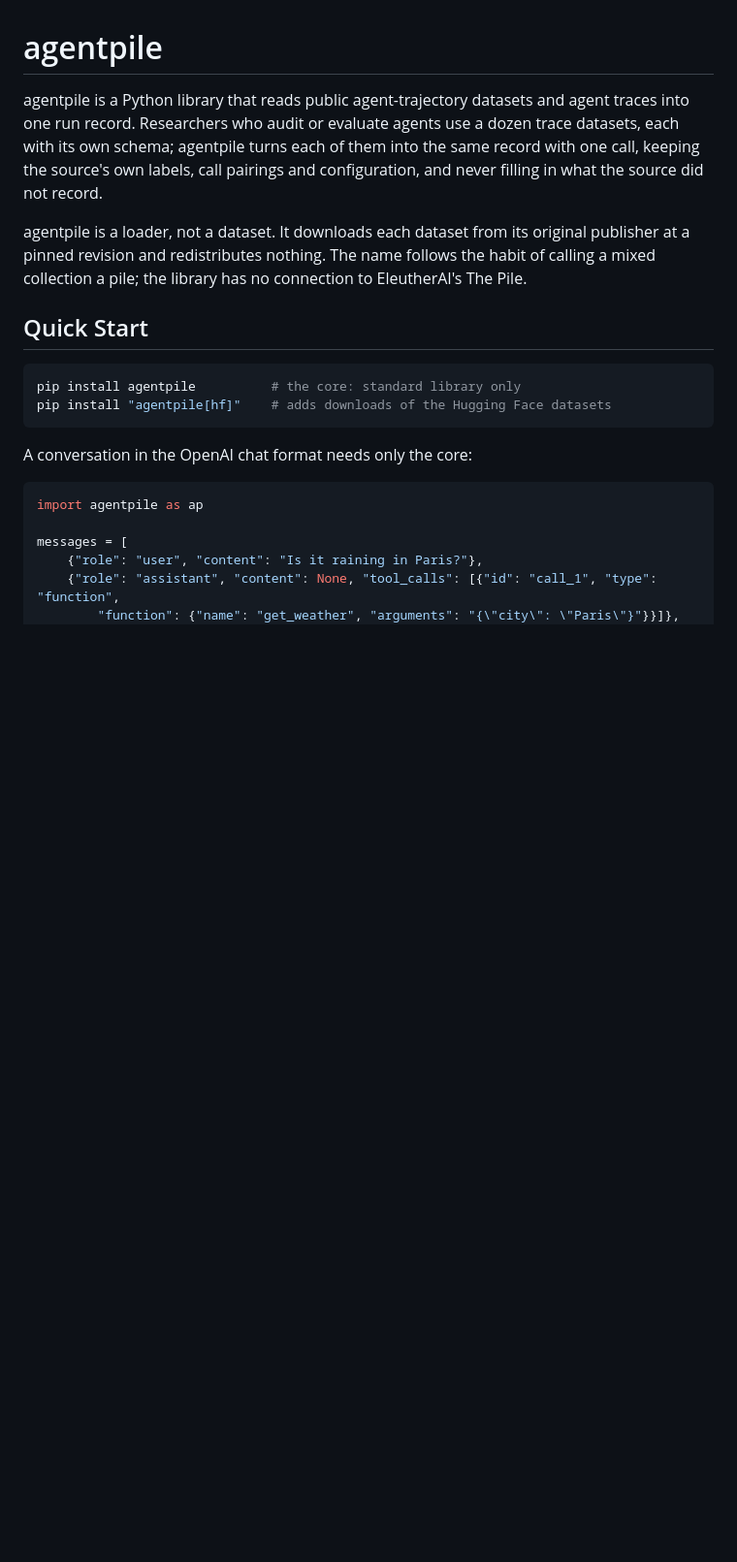
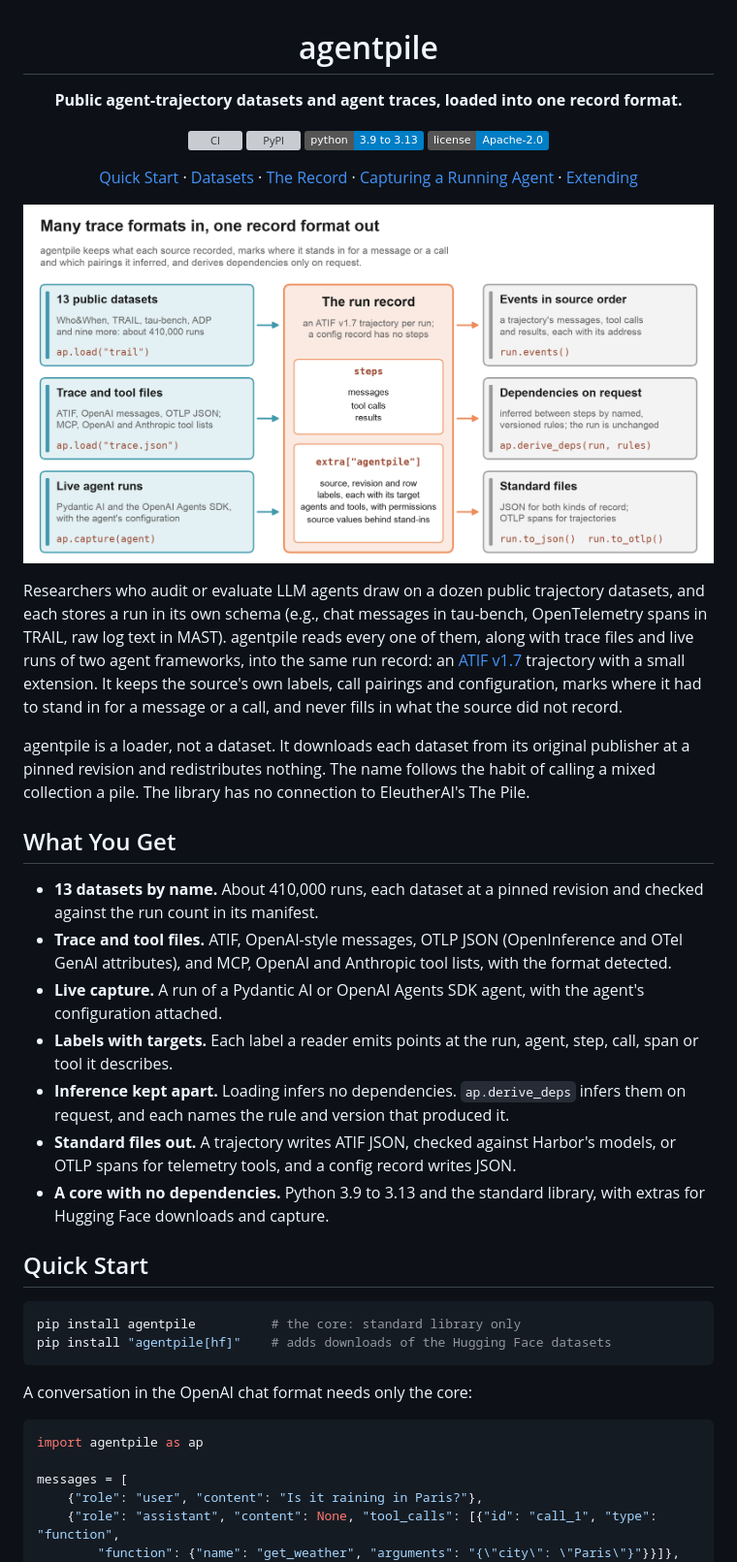
Before and after one commit to yzhao062/agentpile, a Markdown page: README.md, the part around one of its changes. Shown at 97% size. Drawn GitHub-style; pictures changed too: assets/overview.png (added); badges without logos; blank space fills up the shorter version; grey boxes are pictures that could not be loaded.

```diff
--- a/README.md
+++ b/README.md
@@ -1,8 +3,33 @@
 # agentpile
 
-agentpile is a Python library that reads public agent-trajectory datasets and agent traces into one run record. Researchers who audit or evaluate agents use a dozen trace datasets, each with its own schema; agentpile turns each of them into the same record with one call, keeping the source's own labels, call pairings and configuration, and never filling in what the source did not record.
+**Public agent-trajectory datasets and agent traces, loaded into one record format.**
 
-agentpile is a loader, not a dataset. It downloads each dataset from its original publisher at a pinned revision and redistributes nothing. The name follows the habit of calling a mixed collection a pile; the library has no connection to EleutherAI's The Pile.
+[![CI](https://github.com/yzhao062/agentpile/actions/workflows/tests.yml/badge.svg)](https://github.com/yzhao062/agentpile/actions/workflows/tests.yml)
+[![PyPI](https://img.shields.io/pypi/v/agentpile.svg)](https://pypi.org/project/agentpile/)
+[![Python](https://img.shields.io/badge/python-3.9%20to%203.13-blue.svg)](https://github.com/yzhao062/agentpile/blob/main/pyproject.toml)
+[![License](https://img.shields.io/badge/license-Apache--2.0-blue.svg)](https://github.com/yzhao062/agentpile/blob/main/LICENSE)
+
+[Quick Start](#quick-start) · [Datasets](#datasets) · [The Record](#the-record) · [Capturing a Running Agent](#capturing-a-running-agent) · [Extending](#extending)
+
+</div>
+
+<p align="center">
+  <img src="assets/overview.png" alt="agentpile reads 13 public datasets, trace and tool files, and live agent runs into one record per run. A run becomes an ATIF v1.7 trajectory with an agentpile extension, which gives events in source order, dependencies on request, and ATIF JSON or OTLP spans. A configuration alone, such as a tool list, becomes a config record with no steps that writes JSON only." width="100%">
+</p>
+
+Researchers who audit or evaluate LLM agents draw on a dozen public trajectory datasets, and each stores a run in its own schema (e.g., chat messages in tau-bench, OpenTelemetry spans in TRAIL, raw log text in MAST). agentpile reads every one of them, along with trace files and live runs of two agent frameworks, into the same run record: an [ATIF v1.7](https://github.com/harbor-framework/harbor) trajectory with a small extension. It keeps the source's own labels, call pairings and configuration, marks where it had to stand in for a message or a call, and never fills in what the source did not record.
+
+agentpile is a loader, not a dataset. It downloads each dataset from its original publisher at a pinned revision and redistributes nothing. The name follows the habit of calling a mixed collection a pile. The library has no connection to EleutherAI's The Pile.
+
+## What You Get
+
+- **13 datasets by name.** About 410,000 runs, each dataset at a pinned revision and checked against the run count in its manifest.
+- **Trace and tool files.** ATIF, OpenAI-style messages, OTLP JSON (OpenInference and OTel GenAI attributes), and MCP, OpenAI and Anthropic tool lists, with the format detected.
+- **Live capture.** A run of a Pydantic AI or OpenAI Agents SDK agent, with the agent's configuration attached.
+- **Labels with targets.** Each label a reader emits points at the run, agent, step, call, span or tool it describes.
+- **Inference kept apart.** Loading infers no dependencies. `ap.derive_deps` infers them on request, and each names the rule and version that produced it.
+- **Standard files out.** A trajectory writes ATIF JSON, checked against Harbor's models, or OTLP spans for telemetry tools, and a config record writes JSON.
+- **A core with no dependencies.** Python 3.9 to 3.13 and the standard library, with extras for Hugging Face downloads and capture.
 
 ## Quick Start
 
```
Also changed, not shown: other parts of README.md (+75 -33 lines), 3 other files.
